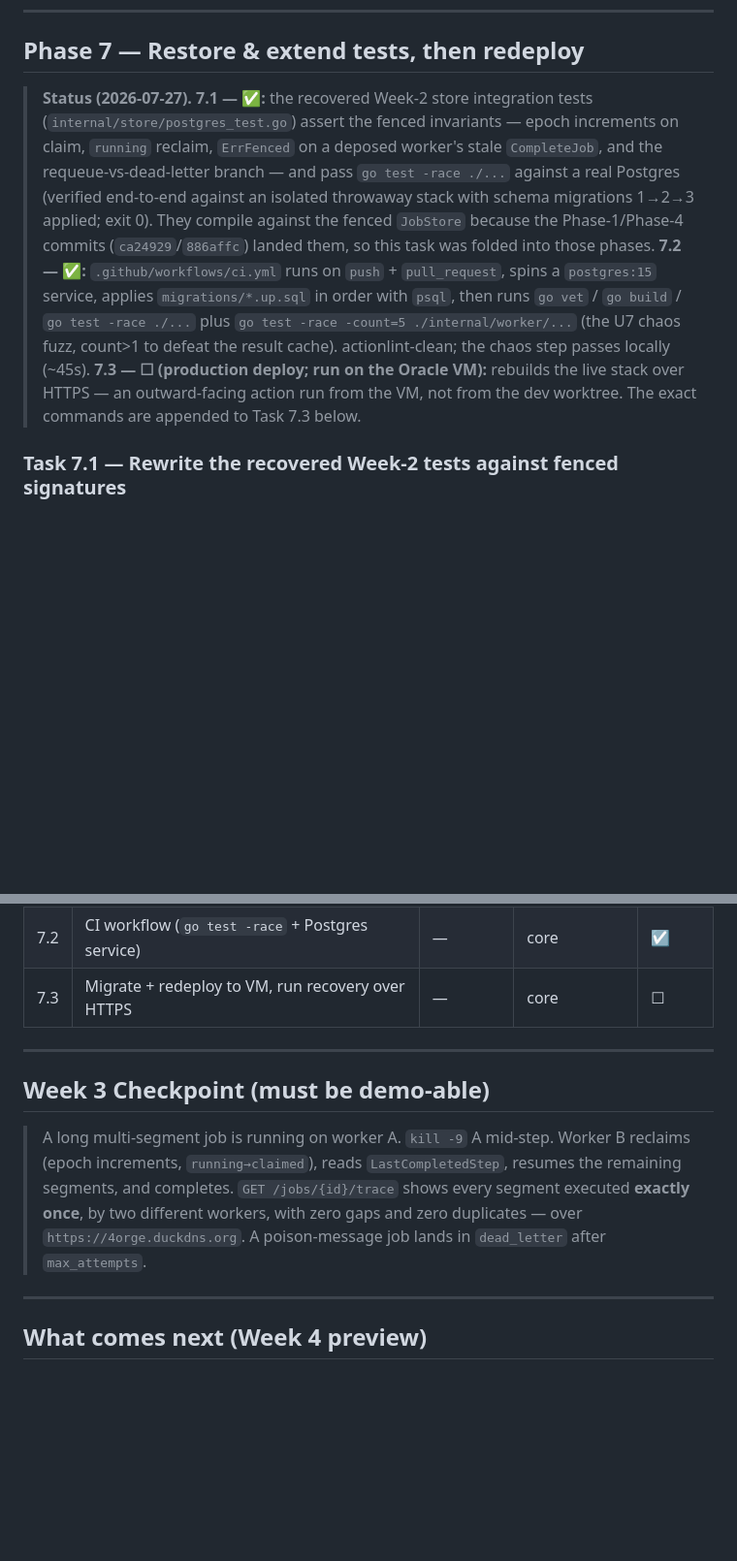
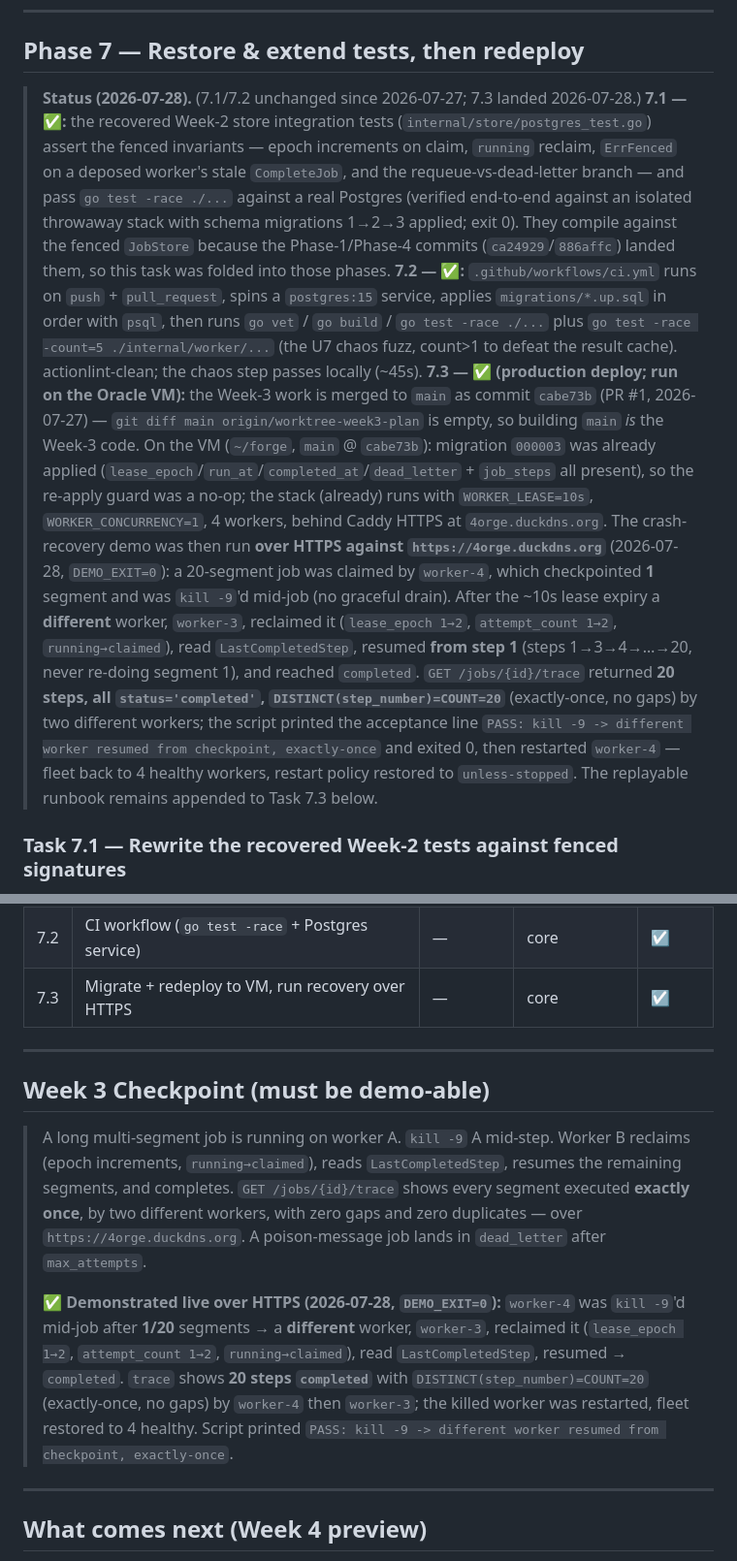
Before and after one commit to iamadityakumar/forge, a Markdown page: week3_plan.md, 2 parts joined by grey strips. Shown at 97% size. Rendered like a GitHub page; blank space fills up the shorter version.

Commit message:
docs(week3-phase7): mark Task 7.3 done — live HTTPS crash-recovery demo PASS
Verified on the Oracle VM (ARM Ubuntu, Docker, Caddy HTTPS at
4orge.duckdns.org): the Week-3 work is merged to main (cabe73b) — git diff
main origin/worktree-week3-plan is empty. Migration 000003 already applied
(lease_epoch/run_at/completed_at/dead_letter + job_steps present); stack
runs WORKER_LEASE=10s with 4 workers behind Caddy.

Ran scripts/kill_recovery_test.sh against https://4orge.duckdns.org
(2026-07-28, exit 0): kill -9 worker-4 mid-job after 1/20 segments ->
worker-3 reclaimed (lease_epoch 1->2, attempt_count 1->2, running->claimed),
resumed from LastCompletedStep, reached completed. GET /jobs/{id}/trace shows
20 steps all status='completed' with DISTINCT(step_number)=COUNT=20
(exactly-once, no gaps) by two different workers. Acceptance line printed:
"PASS: kill -9 -> different worker resumed from checkpoint, exactly-once".
Killed worker restarted; fleet back to 4 healthy.

Updates week3_plan.md: Phase 7 status block (7.3 -> done with evidence),
progress table (7.3 -> checked), Week-3 snapshot row, and the Week-3
checkpoint note.

```diff
--- a/week3_plan.md
+++ b/week3_plan.md
@@ -308,7 +308,7 @@ a passing test instead of a story — the interview material you cannot fake.
 
 ## Phase 7 — Restore & extend tests, then redeploy
 
-> **Status (2026-07-27).**
+> **Status (2026-07-28).** (7.1/7.2 unchanged since 2026-07-27; 7.3 landed 2026-07-28.)
 > **7.1 — ✅:** the recovered Week-2 store integration tests
 > (`internal/store/postgres_test.go`) assert the fenced invariants — epoch
 > increments on claim, `running` reclaim, `ErrFenced` on a deposed worker's stale
@@ -323,9 +323,26 @@ a passing test instead of a story — the interview material you cannot fake.
 > `go test -race -count=5 ./internal/worker/...` (the U7 chaos fuzz, count>1 to
 > defeat the result cache). actionlint-clean; the chaos step passes locally
 > (~45s).
-> **7.3 — ☐ (production deploy; run on the Oracle VM):** rebuilds the live
-> stack over HTTPS — an outward-facing action run from the VM, not from the dev
-> worktree. The exact commands are appended to Task 7.3 below.
+> **7.3 — ✅ (production deploy; run on the Oracle VM):** the Week-3 work is
+> merged to `main` as commit `cabe73b` (PR #1, 2026-07-27) — `git diff main
+> origin/worktree-week3-plan` is empty, so building `main` *is* the Week-3 code.
+> On the VM (`~/forge`, `main` @ `cabe73b`): migration `000003` was already
+> applied (`lease_epoch`/`run_at`/`completed_at`/`dead_letter` + `job_steps` all
+> present), so the re-apply guard was a no-op; the stack (already) runs with
+> `WORKER_LEASE=10s`, `WORKER_CONCURRENCY=1`, 4 workers, behind Caddy HTTPS at
+> `4orge.duckdns.org`. The crash-recovery demo was then run **over HTTPS against
+> `https://4orge.duckdns.org`** (2026-07-28, `DEMO_EXIT=0`): a 20-segment job was
+> claimed by `worker-4`, which checkpointed **1** segment and was `kill -9`'d
+> mid-job (no graceful drain). After the ~10s lease expiry a **different**
+> worker, `worker-3`, reclaimed it (`lease_epoch 1→2`, `attempt_count 1→2`,
+> `running→claimed`), read `LastCompletedStep`, resumed **from step 1** (steps
+> 1→3→4→…→20, never re-doing segment 1), and reached `completed`. `GET
+> /jobs/{id}/trace` returned **20 steps, all `status='completed'`,
+> `DISTINCT(step_number)=COUNT=20`** (exactly-once, no gaps) by two different
+> workers; the script printed the acceptance line `PASS: kill -9 -> different
+> worker resumed from checkpoint, exactly-once` and exited 0, then restarted
+> `worker-4` — fleet back to 4 healthy workers, restart policy restored to
+> `unless-stopped`. The replayable runbook remains appended to Task 7.3 below.
 
 ### Task 7.1 — Rewrite the recovered Week-2 tests against fenced signatures
 `internal/store/postgres_test.go`: concurrent-claim (task 2.5) + state-transition (task 2.6), now
@@ -396,7 +413,7 @@ verify recovery over HTTPS.
 | 6.2 | Invariant chaos test under `-race` (incl. negative control) | U7 | stretch | ☑ |
 | 7.1 | Rewrite Week-2 tests against fenced signatures | — | core | ☑ |
 | 7.2 | CI workflow (`go test -race` + Postgres service) | — | core | ☑ |
-| 7.3 | Migrate + redeploy to VM, run recovery over HTTPS | — | core | ☐ |
+| 7.3 | Migrate + redeploy to VM, run recovery over HTTPS | — | core | ☑ |
 
 ---
 
@@ -407,6 +424,15 @@ verify recovery over HTTPS.
 > completes. `GET /jobs/{id}/trace` shows every segment executed **exactly once**, by two different
 > workers, with zero gaps and zero duplicates — over `https://4orge.duckdns.org`. A poison-message
 > job lands in `dead_letter` after `max_attempts`.
+>
+> **✅ Demonstrated live over HTTPS (2026-07-28, `DEMO_EXIT=0`):** `worker-4` was
+> `kill -9`'d mid-job after **1/20** segments → a **different** worker,
+> `worker-3`, reclaimed it (`lease_epoch 1→2`, `attempt_count 1→2`,
+> `running→claimed`), read `LastCompletedStep`, resumed → `completed`. `trace`
+> shows **20 steps `completed`** with `DISTINCT(step_number)=COUNT=20`
+> (exactly-once, no gaps) by `worker-4` then `worker-3`; the killed worker was
+> restarted, fleet restored to 4 healthy. Script printed `PASS: kill -9 ->
+> different worker resumed from checkpoint, exactly-once`.
 
 ---
 
```
Also changed, not shown: other parts of week3_plan.md (+1 -1 lines).
